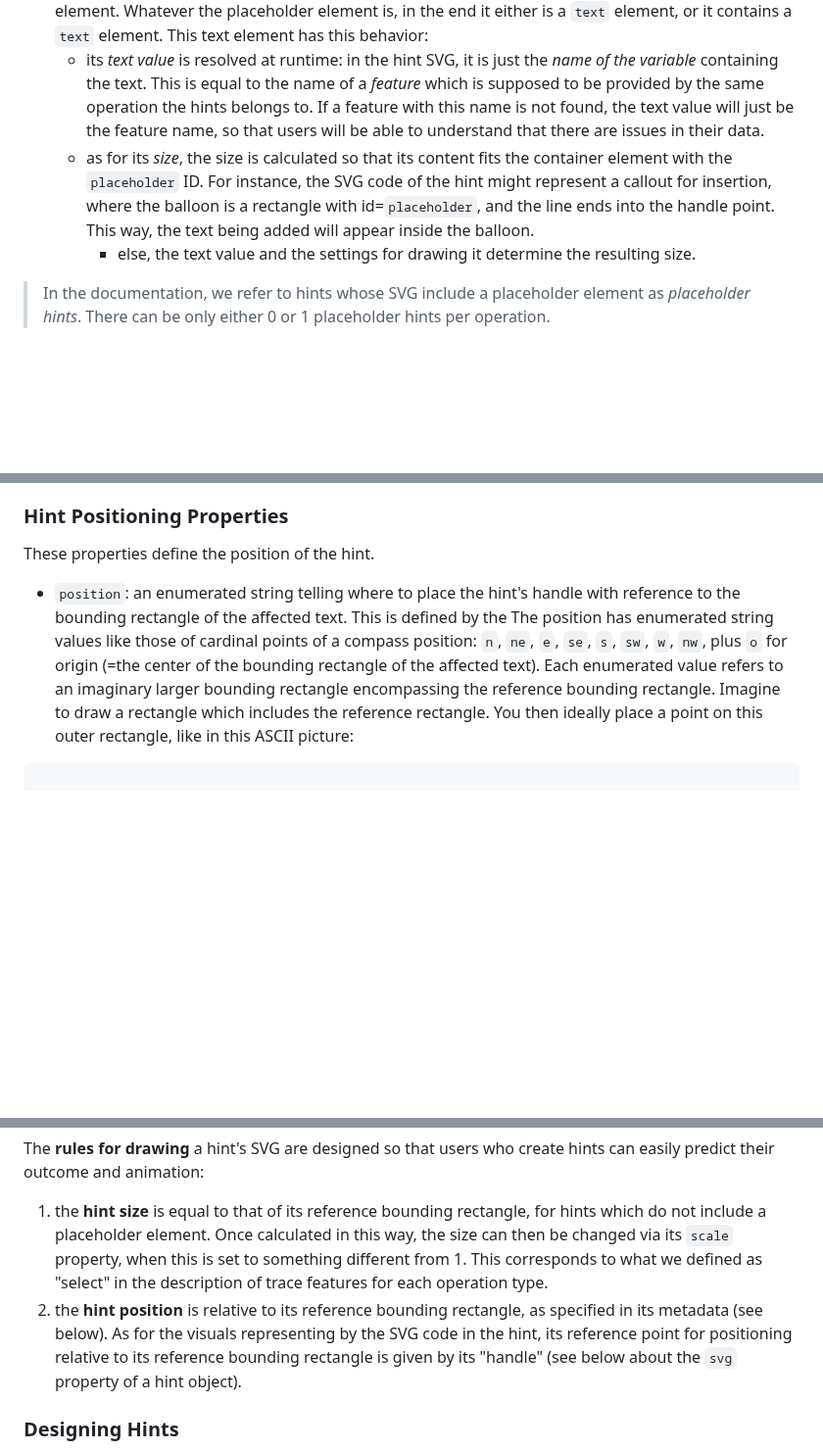
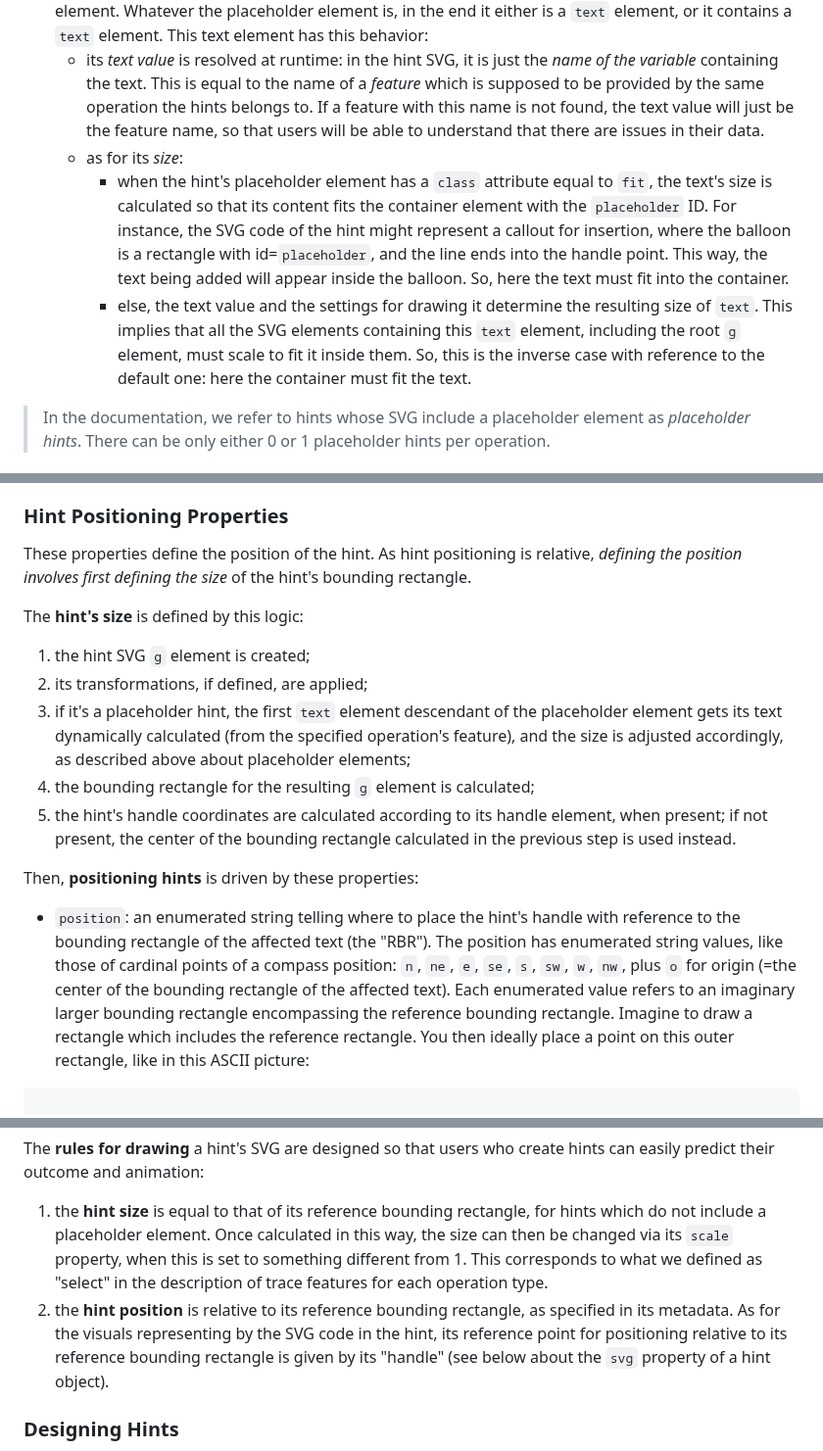
Before and after one commit to vedph/gve-snapshot-rendition, a Markdown page: docs/rendition.md, 3 parts joined by grey strips. Shown at 98% size. GitHub-like rendering; blank space fills up the shorter version.

````diff
--- a/docs/rendition.md
+++ b/docs/rendition.md
@@ -160,8 +160,9 @@ The hint's `svg` property (`OperationHint.svg`) is a string representing the SVG
 - it may contain a **handle** element (often drawn with opacity=0 so it is not visible, but this is up to the SVG code you get from the hint) with `id`=`handle`. This represents the "handle" for the SVG code, i.e. the point in it which is used as _the reference for positioning it_. If there is no such handle element, then the component just uses the _center of the bounding rectangle_ for the whole SVG (i.e. its root `g` element, which is always present).
 - it may contain a **placeholder** element with id=`placeholder`. This is usually an SVG shape, like a rectangle including a `text` SVG element which represents the text to draw, or directly a `text` element. Whatever the placeholder element is, in the end it either is a `text` element, or it contains a `text` element. This text element has this behavior:
   - its _text value_ is resolved at runtime: in the hint SVG, it is just the _name of the variable_ containing the text. This is equal to the name of a _feature_ which is supposed to be provided by the same operation the hints belongs to. If a feature with this name is not found, the text value will just be the feature name, so that users will be able to understand that there are issues in their data.
-  - as for its _size_, the size is calculated so that its content fits the container element with the `placeholder` ID. For instance, the SVG code of the hint might represent a callout for insertion, where the balloon is a rectangle with id=`placeholder`, and the line ends into the handle point. This way, the text being added will appear inside the balloon.
-    - else, the text value and the settings for drawing it determine the resulting size.
+  - as for its _size_:
+    - when the hint's placeholder element has a `class` attribute equal to `fit`, the text's size is calculated so that its content fits the container element with the `placeholder` ID. For instance, the SVG code of the hint might represent a callout for insertion, where the balloon is a rectangle with id=`placeholder`, and the line ends into the handle point. This way, the text being added will appear inside the balloon. So, here the text must fit into the container.
+    - else, the text value and the settings for drawing it determine the resulting size of `text`. This implies that all the SVG elements containing this `text` element, including the root `g` element, must scale to fit it inside them. So, this is the inverse case with reference to the default one: here the container must fit the text.
 
 >In the documentation, we refer to hints whose SVG include a placeholder element as _placeholder hints_. There can be only either 0 or 1 placeholder hints per operation.
 
@@ -174,9 +175,19 @@ These properties are used to transform the hint _before_ positioning it. These t
 
 ### Hint Positioning Properties
 
-These properties define the position of the hint.
+These properties define the position of the hint. As hint positioning is relative, _defining the position involves first defining the size_ of the hint's bounding rectangle.
 
-- `position`: an enumerated string telling where to place the hint's handle with reference to the bounding rectangle of the affected text. This is defined by the The position has enumerated string values like those of cardinal points of a compass position: `n`, `ne`, `e`, `se`, `s`, `sw`, `w`, `nw`, plus `o` for origin (=the center of the bounding rectangle of the affected text). Each enumerated value refers to an imaginary larger bounding rectangle encompassing the reference bounding rectangle. Imagine to draw a rectangle which includes the reference rectangle. You then ideally place a point on this outer rectangle, like in this ASCII picture:
+The **hint's size** is defined by this logic:
+
+1. the hint SVG `g` element is created;
+2. its transformations, if defined, are applied;
+3. if it's a placeholder hint, the first `text` element descendant of the placeholder element gets its text dynamically calculated (from the specified operation's feature), and the size is adjusted accordingly, as described above about placeholder elements;
+4. the bounding rectangle for the resulting `g` element is calculated;
+5. the hint's handle coordinates are calculated according to its handle element, when present; if not present, the center of the bounding rectangle calculated in the previous step is used instead.
+
+Then, **positioning hints** is driven by these properties:
+
+- `position`: an enumerated string telling where to place the hint's handle with reference to the bounding rectangle of the affected text (the "RBR"). The position has enumerated string values, like those of cardinal points of a compass position: `n`, `ne`, `e`, `se`, `s`, `sw`, `w`, `nw`, plus `o` for origin (=the center of the bounding rectangle of the affected text). Each enumerated value refers to an imaginary larger bounding rectangle encompassing the reference bounding rectangle. Imagine to draw a rectangle which includes the reference rectangle. You then ideally place a point on this outer rectangle, like in this ASCII picture:
 
 ```txt
 
@@ -233,7 +244,7 @@ The reference bounding rectangle ("RBR" for short) is defined as _the rectangle
 The **rules for drawing** a hint's SVG are designed so that users who create hints can easily predict their outcome and animation:
 
 1. the **hint size** is equal to that of its reference bounding rectangle, for hints which do not include a placeholder element. Once calculated in this way, the size can then be changed via its `scale` property, when this is set to something different from 1. This corresponds to what we defined as "select" in the description of trace features for each operation type.
-2. the **hint position** is relative to its reference bounding rectangle, as specified in its metadata (see below). As for the visuals representing by the SVG code in the hint, its reference point for positioning relative to its reference bounding rectangle is given by its "handle" (see below about the `svg` property of a hint object).
+2. the **hint position** is relative to its reference bounding rectangle, as specified in its metadata. As for the visuals representing by the SVG code in the hint, its reference point for positioning relative to its reference bounding rectangle is given by its "handle" (see below about the `svg` property of a hint object).
 
 ### Designing Hints
 
````
